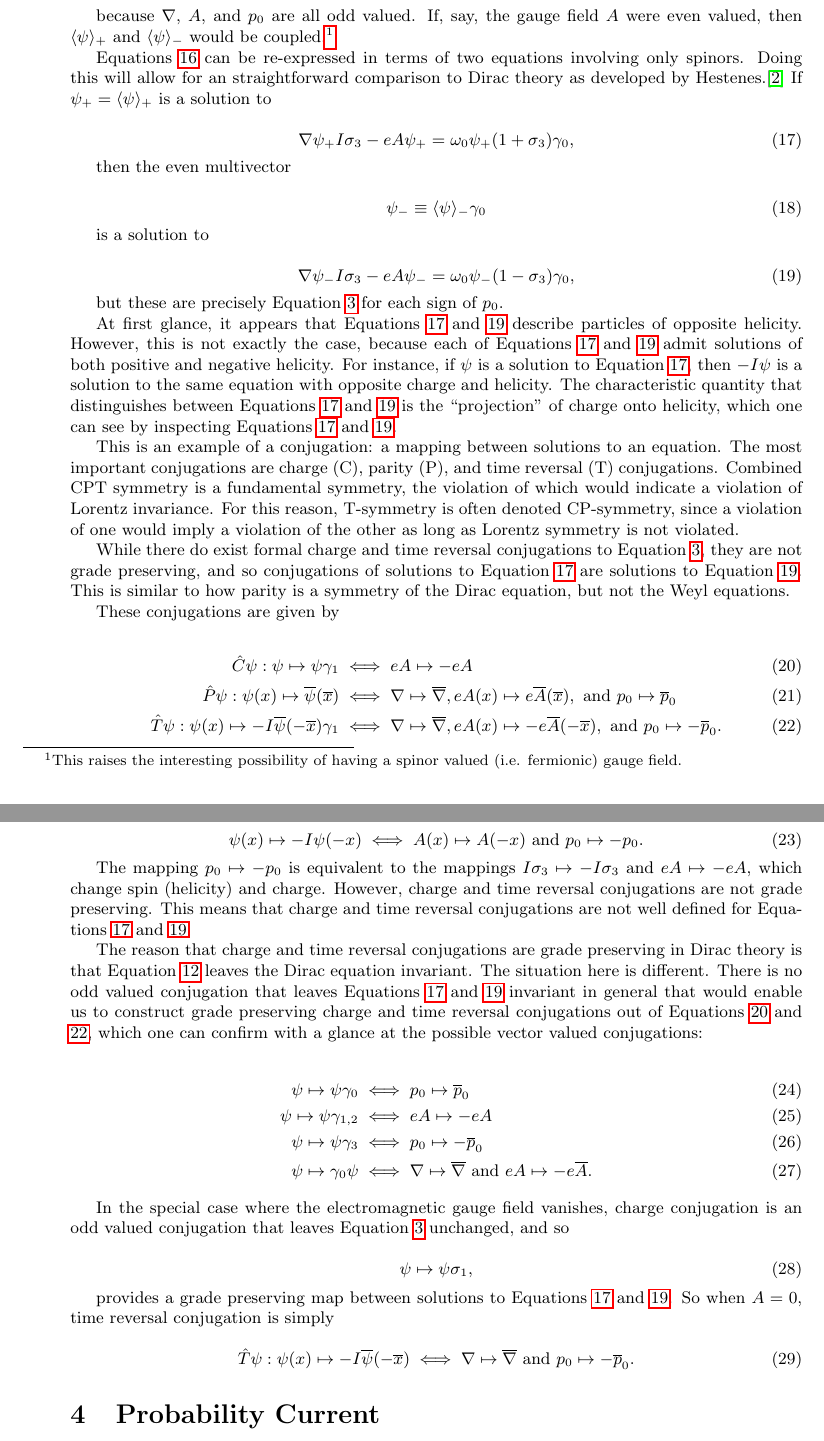
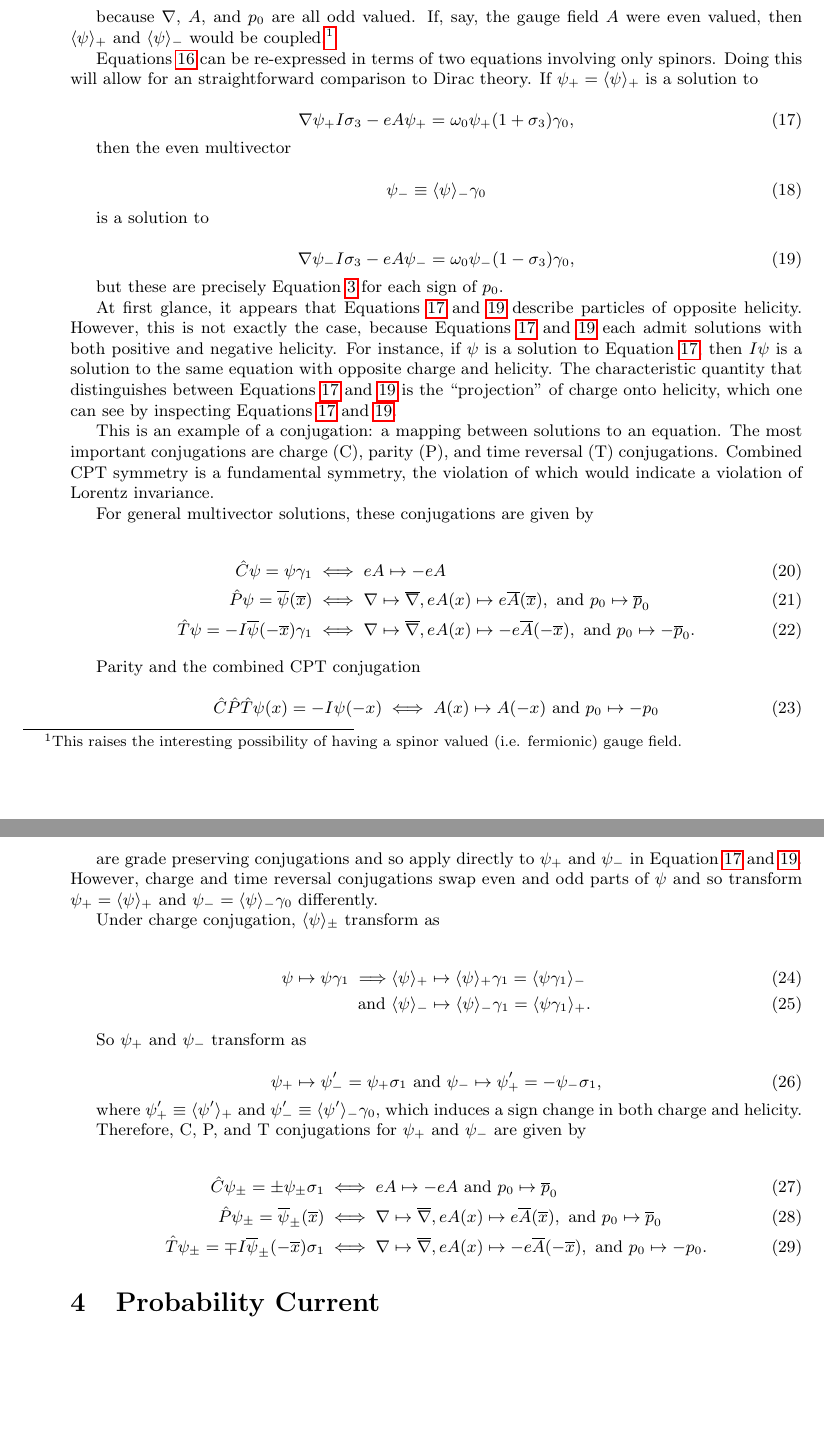
Before and after one commit to lukeburns/dirac, a LaTeX document (dirac.tex): two parts of pages 3 and 4 of 8, joined at a grey line, cut so that both start at the same text, the shorter picture padded with empty space. Compiled offline with pdfLaTeX.

Commit message:
changed conclusion regarding C and T violation

```diff
--- a/dirac.tex
+++ b/dirac.tex
@@ -11,7 +11,7 @@
 \begin{document}
   \maketitle
 
-  \abstract{A minimal extension of the Dirac equation is shown to describe a pair of massless, electrically charged fermions that violate charge conjugation and time reversal symmetries in the presence of an electromagnetic potential. Solutions exhibit rotation in the particle's spin plane, analogous to the zitterbewegung of massive Dirac theory and identical to electric and magnetic fields of circularly polarized electromagnetic waves.}
+  \abstract{A minimal extension of the Dirac equation is shown to describe a pair of massless, electrically charged fermions. Solutions exhibit rotation in the particle's spin plane, analogous to the zitterbewegung of massive Dirac theory and identical to electric and magnetic fields of circularly polarized electromagnetic waves.}
 
   \section{Introduction}
 
@@ -143,7 +143,7 @@
 
   because $\nabla$, $A$, and $p_0$ are all odd valued. If, say, the gauge field $A$ were even valued, then $\langle \psi \rangle_+$ and $\langle \psi \rangle_-$ would be coupled.\footnote{This raises the interesting possibility of having a spinor valued (i.e. fermionic) gauge field.}
 
-  Equations \ref{eq:decoupled} can be re-expressed in terms of two equations involving only spinors. Doing this will allow for an straightforward comparison to Dirac theory as developed by Hestenes.\cite{hestenes} If $\psi_+ = \langle \psi \rangle_+$ is a solution to
+  Equations \ref{eq:decoupled} can be re-expressed in terms of two equations involving only spinors. Doing this will allow for an straightforward comparison to Dirac theory. If $\psi_+ = \langle \psi \rangle_+$ is a solution to
 
   \begin{equation}
     \nabla \psi_+ I \sigma_3 - e A \psi_+ = \omega_0 \psi_+ (1 + \sigma_3) \gamma_0,\label{eq:even}
@@ -163,48 +163,52 @@
 
   but these are precisely Equation \ref{eq:full} for each sign of $p_0$.
 
-  At first glance, it appears that Equations \ref{eq:even} and \ref{eq:odd} describe particles of opposite helicity. However, this is not exactly the case, because each of Equations \ref{eq:even} and \ref{eq:odd} admit solutions of both positive and negative helicity. For instance, if $\psi$ is a solution to Equation \ref{eq:even}, then $-I \psi$ is a solution to the same equation with opposite charge and helicity. The characteristic quantity that distinguishes between Equations \ref{eq:even} and \ref{eq:odd} is the ``projection'' of charge onto helicity, which one can see by inspecting Equations \ref{eq:even} and \ref{eq:odd}.
+  At first glance, it appears that Equations \ref{eq:even} and \ref{eq:odd} describe particles of opposite helicity. However, this is not exactly the case, because Equations \ref{eq:even} and \ref{eq:odd} each admit solutions with both positive and negative helicity. For instance, if $\psi$ is a solution to Equation \ref{eq:even}, then $I \psi$ is a solution to the same equation with opposite charge and helicity. The characteristic quantity that distinguishes between Equations \ref{eq:even} and \ref{eq:odd} is the ``projection'' of charge onto helicity, which one can see by inspecting Equations \ref{eq:even} and \ref{eq:odd}.
 
-  This is an example of a conjugation: a mapping between solutions to an equation. The most important conjugations are charge (C), parity (P), and time reversal (T) conjugations. Combined CPT symmetry is a fundamental symmetry, the violation of which would indicate a violation of Lorentz invariance. For this reason, T-symmetry is often denoted CP-symmetry, since a violation of one would imply a violation of the other as long as Lorentz symmetry is not violated.
+  This is an example of a conjugation: a mapping between solutions to an equation. The most important conjugations are charge (C), parity (P), and time reversal (T) conjugations. Combined CPT symmetry is a fundamental symmetry, the violation of which would indicate a violation of Lorentz invariance.
 
-  While there do exist formal charge and time reversal conjugations to Equation \ref{eq:full}, they are not grade preserving, and so conjugations of solutions to Equation \ref{eq:even} are solutions to Equation \ref{eq:odd}. This is similar to how parity is a symmetry of the Dirac equation, but not the Weyl equations.
-
-  These conjugations are given by
+  For general multivector solutions, these conjugations are given by
 
   \begin{align}
-    \hat C \psi : \psi \mapsto \psi \gamma_1 &\iff eA \mapsto - eA \label{eq:charge}\\
-    \hat P \psi : \psi(x) \mapsto \overline \psi(\overline x) &\iff \nabla \mapsto \overline \nabla, eA(x) \mapsto e\overline A(\overline x), \text{ and } p_0 \mapsto \overline p_0 \label{eq:parity}\\
-    \hat T \psi : \psi(x) \mapsto -I \overline \psi(-\overline x) \gamma_1 &\iff \nabla \mapsto \overline\nabla, eA(x) \mapsto -e\overline A(-\overline x), \text{ and } p_0 \mapsto - \overline p_0.\label{eq:time}
+    \hat C \psi = \psi \gamma_1 &\iff eA \mapsto - eA \label{eq:charge}\\
+    \hat P \psi = \overline \psi(\overline x) &\iff \nabla \mapsto \overline \nabla, eA(x) \mapsto e\overline A(\overline x), \text{ and } p_0 \mapsto \overline p_0 \label{eq:parity}\\
+    \hat T \psi = -I \overline \psi(-\overline x) \gamma_1 &\iff \nabla \mapsto \overline\nabla, eA(x) \mapsto -e\overline A(-\overline x), \text{ and } p_0 \mapsto - \overline p_0.\label{eq:time}
   \end{align}
 
-  Parity is grade preserving, and of course, so is the combined CPT conjugation, given by
+  Parity and the combined CPT conjugation
 
   \begin{equation}
-    \psi(x) \mapsto -I \psi(-x) \iff A(x) \mapsto A(-x) \text{ and } p_0 \mapsto -p_0. \label{eq:cpt}
+    \hat C \hat P \hat T \psi(x) = -I \psi(-x) \iff A(x) \mapsto A(-x) \text{ and } p_0 \mapsto -p_0 \label{eq:cpt}
   \end{equation}
 
-  The mapping $p_0 \mapsto -p_0$ is equivalent to the mappings $I \sigma_3 \mapsto - I \sigma_3$ and $e A \mapsto - e A$, which change spin (helicity) and charge. However, charge and time reversal conjugations are not grade preserving. This means that charge and time reversal conjugations are not well defined for Equations \ref{eq:even} and \ref{eq:odd}.
+  are grade preserving conjugations and so apply directly to $\psi_+$ and $\psi_-$ in Equation \ref{eq:even} and \ref{eq:odd}. However, charge and time reversal conjugations swap even and odd parts of $\psi$ and so transform $\psi_+ = \langle \psi \rangle_+$ and $\psi_- = \langle \psi \rangle_- \gamma_0$ differently.
 
-  The reason that charge and time reversal conjugations are grade preserving in Dirac theory is that Equation \ref{eq:g0conjugation} leaves the Dirac equation invariant. The situation here is different. There is no odd valued conjugation that leaves Equations \ref{eq:even} and \ref{eq:odd} invariant in general that would enable us to construct grade preserving charge and time reversal conjugations out of Equations \ref{eq:charge} and \ref{eq:time}, which one can confirm with a glance at the possible vector valued conjugations:
+  Under charge conjugation, $\langle \psi \rangle_\pm$ transform as
 
   \begin{align}
-    \psi \mapsto \psi \gamma_0 &\iff p_0 \mapsto \overline p_0 \\
-    \psi \mapsto \psi \gamma_{1,2} &\iff e A \mapsto - eA \\
-    \psi \mapsto \psi \gamma_3 &\iff p_0 \mapsto - \overline p_0\\
-    \psi \mapsto \gamma_0 \psi &\iff \nabla \mapsto \overline \nabla \text{ and } eA \mapsto - e \overline A.
+    \psi \mapsto \psi \gamma_1 \implies
+    &\langle \psi \rangle_+ \mapsto \langle \psi \rangle_+ \gamma_1 = \langle \psi \gamma_1 \rangle_- \\
+    \text{ and }
+    &\langle \psi \rangle_- \mapsto \langle \psi \rangle_- \gamma_1 = \langle \psi \gamma_1 \rangle_+.
   \end{align}
 
-  In the special case where the electromagnetic gauge field vanishes, charge conjugation is an odd valued conjugation that leaves Equation \ref{eq:full} unchanged, and so
+  So $\psi_+$ and $\psi_-$ transform as
 
   \begin{equation}
-    \psi \mapsto \psi \sigma_1,\label{eq:no-gauge-map}
+    \psi_+ \mapsto \psi_-' = \psi_+ \sigma_1
+    \text{ and }
+    \psi_- \mapsto \psi_+' = - \psi_- \sigma_1,
   \end{equation}
 
-  provides a grade preserving map  between solutions to Equations \ref{eq:even} and \ref{eq:odd}. So when $A = 0$, time reversal conjugation is simply
+  where $\psi_+' \equiv \langle \psi' \rangle_+$ and $\psi_-' \equiv \langle \psi' \rangle_- \gamma_0$, which induces a sign change in both charge and helicity.
 
-  \begin{equation}
-    \hat T \psi : \psi(x) \mapsto -I \overline \psi(-\overline x) \iff \nabla \mapsto \overline\nabla \text{ and } p_0 \mapsto - \overline p_0.\label{eq:timeA0}
-  \end{equation}
+  Therefore, C, P, and T conjugations for $\psi_+$ and $\psi_-$ are given by
+
+  \begin{align}
+    \hat C \psi_\pm = \pm \psi_\pm \sigma_1 &\iff eA \mapsto - eA \text{ and } p_0 \mapsto \overline p_0 \label{eq:pmcharge}\\
+    \hat P \psi_\pm = \overline \psi_\pm(\overline x) &\iff \nabla \mapsto \overline \nabla, eA(x) \mapsto e\overline A(\overline x), \text{ and } p_0 \mapsto \overline p_0 \label{eq:pmparity}\\
+    \hat T \psi_\pm = \mp I \overline \psi_\pm(-\overline x) \sigma_1 &\iff \nabla \mapsto \overline\nabla, eA(x) \mapsto -e\overline A(-\overline x), \text{ and } p_0 \mapsto - p_0.\label{eq:pmtime}
+  \end{align}
 
   \section{Probability Current}\label{probability}
 
```
Also changed, not shown: dirac.pdf, dirac.tex (4 more changed lines).
